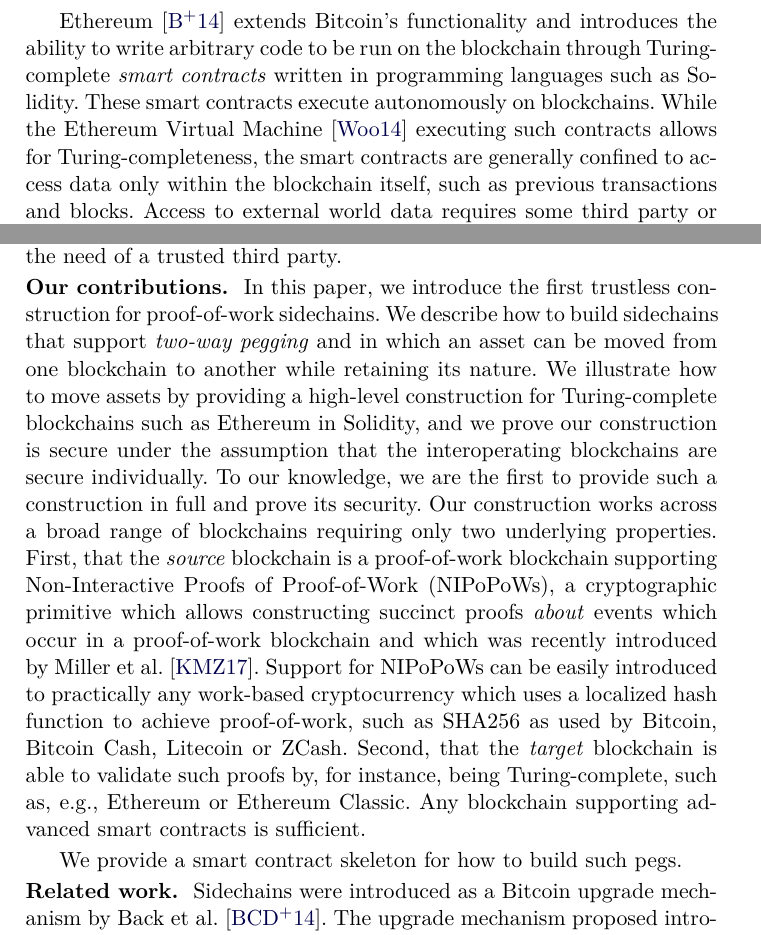
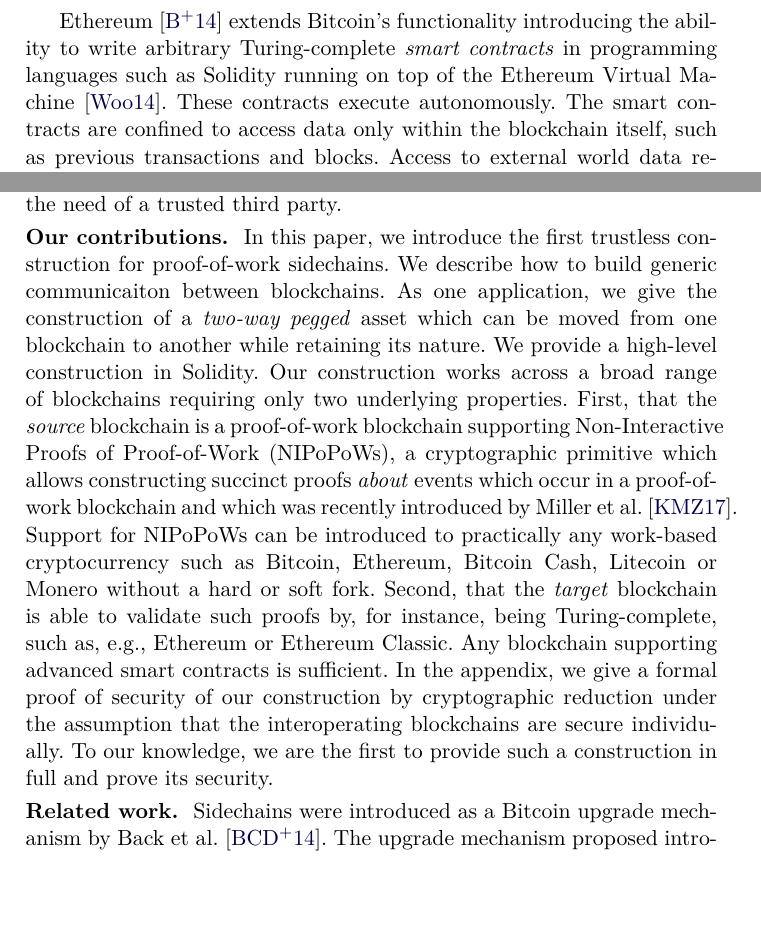
Before and after one commit to dionyziz/sidechains-pow, a LaTeX paper (sidechains-pow.tex, which reads introduction.tex): two parts of page 2 of 22, joined at a grey line, cut so that both start at the same text, the shorter picture padded with empty space. Compiled offline with pdfLaTeX.

Commit message:
Improve introduction

```diff
--- a/introduction.tex
+++ b/introduction.tex
@@ -12,11 +12,11 @@ consensus is eventually achieved \cite{EC:GarKiaLeo15}\cite{C:GarKiaLeo17},
 solving the long-standing \emph{anonymous byzantine agreement} problem in the
 literature of distributed computing~\cite{miller2014anonymous}.
 
-Ethereum~\cite{buterin} extends Bitcoin's functionality and introduces the
-ability to write arbitrary code to be run on the blockchain through
-Turing-complete \emph{smart contracts} written in programming languages such as
-Solidity. These smart contracts execute autonomously on blockchains.
-While the Ethereum Virtual Machine~\cite{wood} executing such contracts allows
-for Turing-completeness, the smart contracts are generally confined to access
-data only within the blockchain itself, such as previous transactions and
-blocks. Access to external world data requires some third party or group of
+Ethereum~\cite{buterin} extends Bitcoin's functionality introducing the ability
+to write arbitrary  Turing-complete \emph{smart contracts} in programming
+languages such as Solidity running on top of the Ethereum Virtual
+Machine~\cite{wood}. These contracts execute autonomously. The smart contracts
+are confined to access data only within the blockchain itself, such as previous
+transactions and blocks. Access to external world data requires some trusted
+third party or group of third parties to vouch for the validity of the
+data~\cite{CCS:ZCCJS16}.
@@ -31,26 +28,24 @@ of a trusted third party.
 
 \noindent\textbf{Our contributions. } In this paper, we introduce the first
 trustless construction for proof-of-work sidechains. We describe how to build
-sidechains that support \emph{two-way pegging} and in which an asset can be
-moved from one blockchain to another while retaining its nature. We illustrate
-how to move assets by providing a high-level construction for Turing-complete
-blockchains such as Ethereum in Solidity, and we prove our construction is
-secure under the assumption that the interoperating blockchains are secure
-individually. To our knowledge, we are the first to provide such a construction
-in full and prove its security. Our construction works across a broad range of
+generic communicaiton between blockchains. As one application, we give the
+construction of a \emph{two-way pegged} asset which can be moved from one
+blockchain to another while retaining its nature. We provide a high-level
+construction in Solidity. Our construction works across a broad range of
 blockchains requiring only two underlying properties. First, that the
 \emph{source} blockchain is a proof-of-work blockchain supporting
 Non-Interactive Proofs of Proof-of-Work (NIPoPoWs), a cryptographic primitive
 which allows constructing succinct proofs \emph{about} events which occur in a
 proof-of-work blockchain and which was recently introduced by Miller et
-al.~\cite{nipopows}. Support for NIPoPoWs can be easily introduced to practically
-any work-based cryptocurrency which uses a localized hash function to achieve
-proof-of-work, such as SHA256 as used by Bitcoin, Bitcoin Cash, Litecoin or
-ZCash. Second, that the \emph{target} blockchain is able to validate such proofs
-by, for instance, being Turing-complete, such as, e.g., Ethereum or Ethereum
-Classic. Any blockchain supporting advanced smart contracts is sufficient.
-
-We provide a smart contract skeleton for how to build such pegs.
+al.~\cite{nipopows}. Support for NIPoPoWs can be introduced to practically any
+work-based cryptocurrency such as Bitcoin, Ethereum, Bitcoin Cash, Litecoin or
+Monero without a hard or soft fork. Second, that the \emph{target} blockchain is
+able to validate such proofs by, for instance, being Turing-complete, such as,
+e.g., Ethereum or Ethereum Classic. Any blockchain supporting advanced smart
+contracts is sufficient. In the appendix, we give a formal proof of security of
+our construction by cryptographic reduction under the assumption that the
+interoperating blockchains are secure individually. To our knowledge, we are the
+first to provide such a construction in full and prove its security.
 
 \noindent\textbf{Related work. }
 Sidechains were introduced as a Bitcoin upgrade mechanism by Back et
```
Also changed, not shown: introduction.tex (3 more changed lines).
